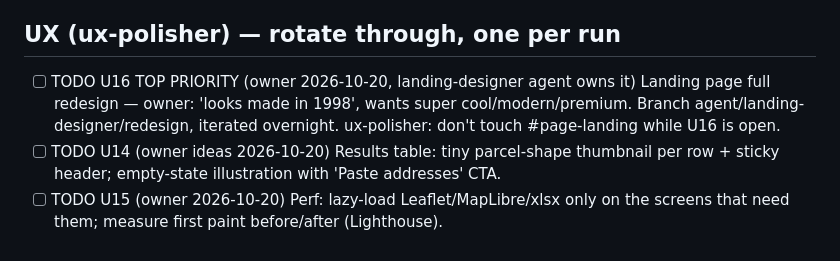
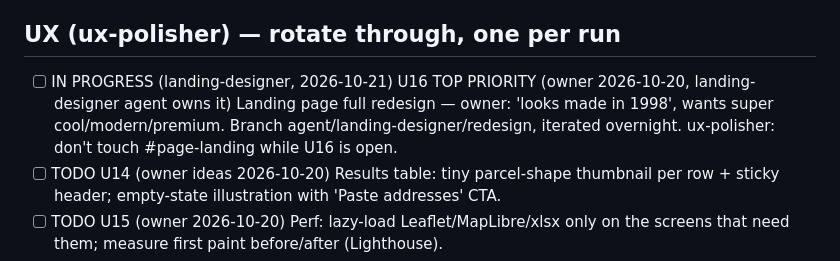
Before and after one commit to srikar2001/ParcelIQ, a Markdown page: ops/BACKLOG.md, the part around the change. Rendered like a GitHub page.

Commit message:
board: claim U16 (landing-designer)

```diff
--- a/ops/BACKLOG.md
+++ b/ops/BACKLOG.md
@@ -68,7 +68,7 @@ Chief-of-staff keeps each lane ordered by impact. Agents add findings here.
 - [x] DONE (2026-10-20, merged 0a6c513; agent/qa-bugfixer/shared-link-open-tab) Q5 Shared links (#p/<token>, #shared/<token>) opened in a tab where the app is already loaded (paste into address bar / in-app link) show the landing page or dashboard instead of the shared view — boot-only routing; router() treats them as unknown hashes.
 
 ## UX (ux-polisher) — rotate through, one per run
-- [ ] TODO U16 TOP PRIORITY (owner 2026-10-20, landing-designer agent owns it) Landing page full redesign — owner: 'looks made in 1998', wants super cool/modern/premium. Branch agent/landing-designer/redesign, iterated overnight. ux-polisher: don't touch #page-landing while U16 is open.
+- [ ] IN PROGRESS (landing-designer, 2026-10-21) U16 TOP PRIORITY (owner 2026-10-20, landing-designer agent owns it) Landing page full redesign — owner: 'looks made in 1998', wants super cool/modern/premium. Branch agent/landing-designer/redesign, iterated overnight. ux-polisher: don't touch #page-landing while U16 is open.
 - [ ] TODO U14 (owner ideas 2026-10-20) Results table: tiny parcel-shape thumbnail per row + sticky header; empty-state illustration with 'Paste addresses' CTA.
 - [ ] TODO U15 (owner 2026-10-20) Perf: lazy-load Leaflet/MapLibre/xlsx only on the screens that need them; measure first paint before/after (Lighthouse).
 - [ ] TODO U14 (from ux) Settings sidebar (#page-settings ~3250) uses the same div+onclick .dsb-nav-item links as the old dashboard nav — not keyboard-reachable; convert to <a>/<button> in U7.
```
